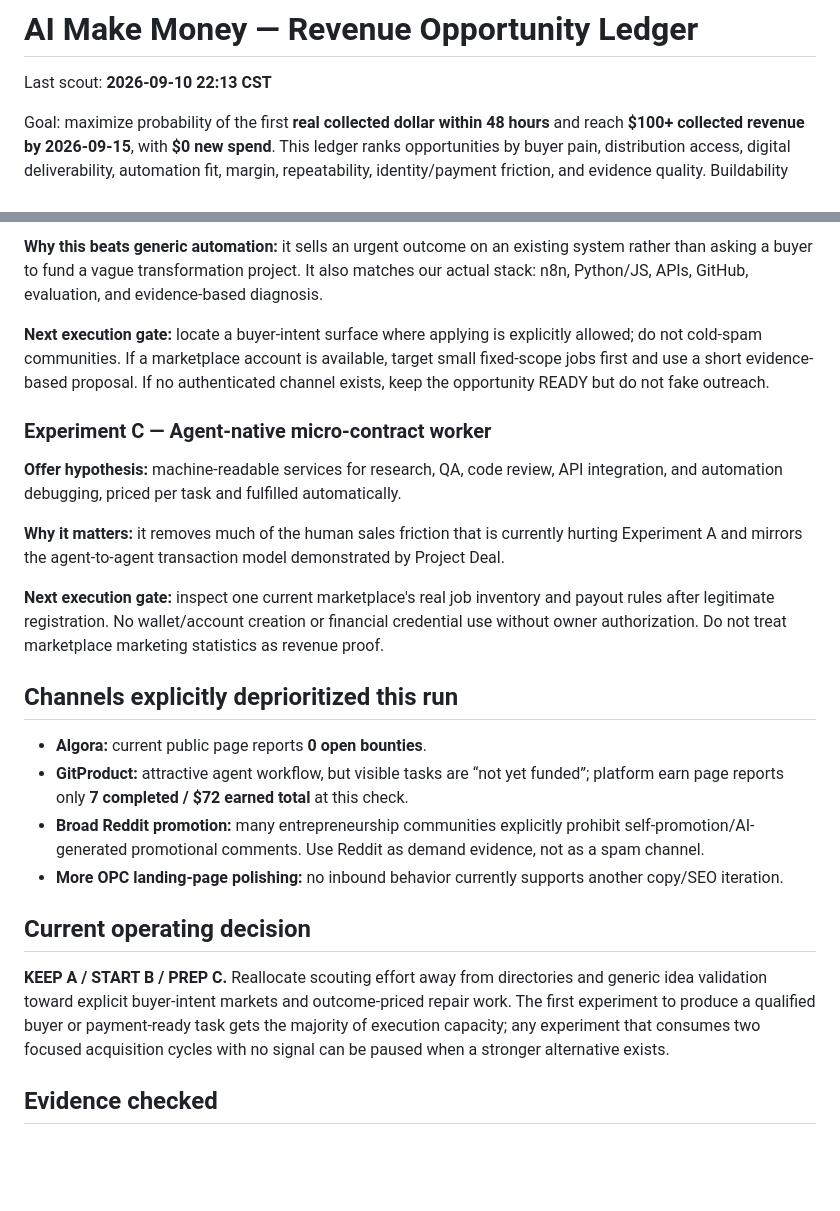
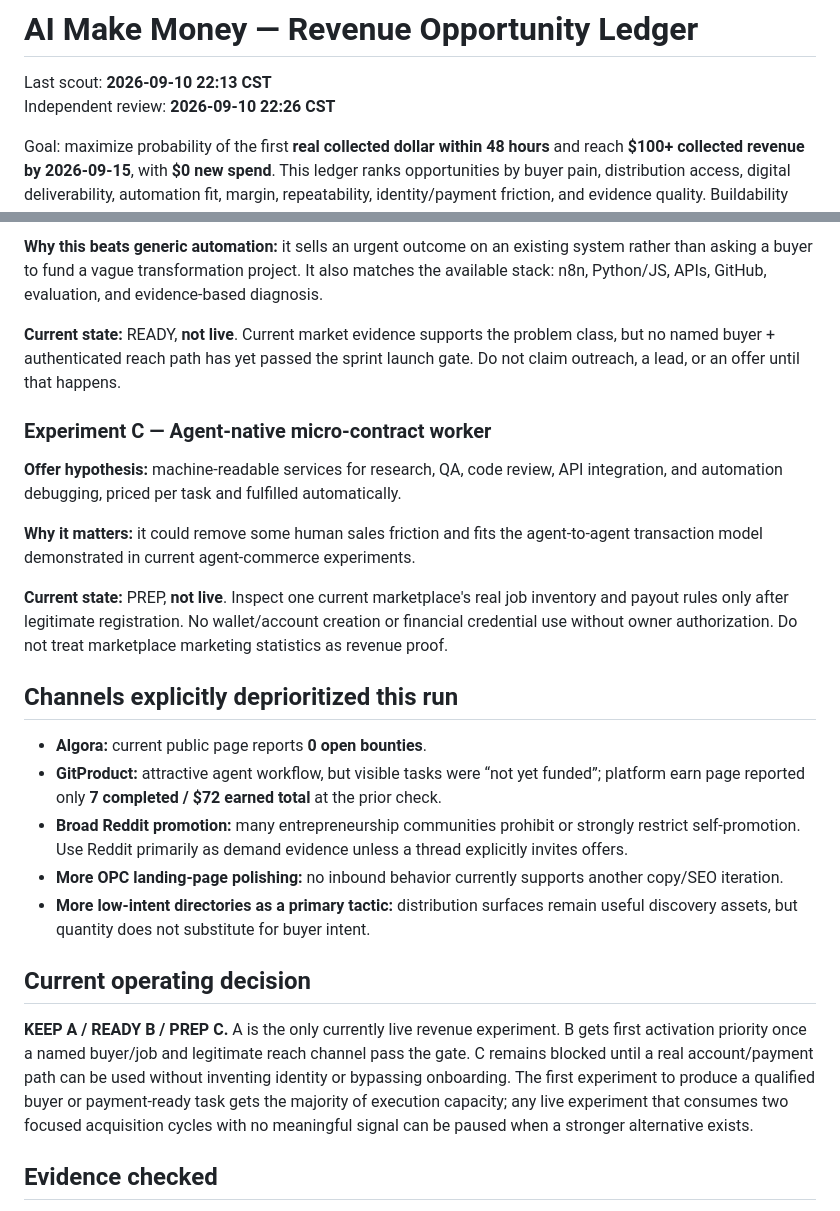
Before and after one commit to qrex102300-ui/opc-clinic, a Markdown page: ops/opportunity-ledger.md, 2 parts joined by grey strips. GitHub-like rendering; blank space fills up the shorter version.

Commit message:
Normalize opportunity states after review board audit

```diff
--- a/ops/opportunity-ledger.md
+++ b/ops/opportunity-ledger.md
@@ -1,6 +1,7 @@
 # AI Make Money — Revenue Opportunity Ledger
 
 Last scout: **2026-09-10 22:13 CST**
+Independent review: **2026-09-10 22:26 CST**
 
 Goal: maximize probability of the first **real collected dollar within 48 hours** and reach **$100+ collected revenue by 2026-09-15**, with **$0 new spend**. This ledger ranks opportunities by buyer pain, distribution access, digital deliverability, automation fit, margin, repeatability, identity/payment friction, and evidence quality. Buildability alone is not a reason to launch.
 
@@ -32,26 +34,27 @@ Current observable state at 21:56 CST: **7 confirmed external listings, 7 pendin
 
-**Why this beats generic automation:** it sells an urgent outcome on an existing system rather than asking a buyer to fund a vague transformation project. It also matches our actual stack: n8n, Python/JS, APIs, GitHub, evaluation, and evidence-based diagnosis.
+**Why this beats generic automation:** it sells an urgent outcome on an existing system rather than asking a buyer to fund a vague transformation project. It also matches the available stack: n8n, Python/JS, APIs, GitHub, evaluation, and evidence-based diagnosis.
 
-**Next execution gate:** locate a buyer-intent surface where applying is explicitly allowed; do not cold-spam communities. If a marketplace account is available, target small fixed-scope jobs first and use a short evidence-based proposal. If no authenticated channel exists, keep the opportunity READY but do not fake outreach.
+**Current state:** READY, **not live**. Current market evidence supports the problem class, but no named buyer + authenticated reach path has yet passed the sprint launch gate. Do not claim outreach, a lead, or an offer until that happens.
 
 ### Experiment C — Agent-native micro-contract worker
 
 **Offer hypothesis:** machine-readable services for research, QA, code review, API integration, and automation debugging, priced per task and fulfilled automatically.
 
-**Why it matters:** it removes much of the human sales friction that is currently hurting Experiment A and mirrors the agent-to-agent transaction model demonstrated by Project Deal.
+**Why it matters:** it could remove some human sales friction and fits the agent-to-agent transaction model demonstrated in current agent-commerce experiments.
 
-**Next execution gate:** inspect one current marketplace's real job inventory and payout rules after legitimate registration. No wallet/account creation or financial credential use without owner authorization. Do not treat marketplace marketing statistics as revenue proof.
+**Current state:** PREP, **not live**. Inspect one current marketplace's real job inventory and payout rules only after legitimate registration. No wallet/account creation or financial credential use without owner authorization. Do not treat marketplace marketing statistics as revenue proof.
 
 ## Channels explicitly deprioritized this run
 
 - **Algora:** current public page reports **0 open bounties**.
-- **GitProduct:** attractive agent workflow, but visible tasks are “not yet funded”; platform earn page reports only **7 completed / $72 earned total** at this check.
-- **Broad Reddit promotion:** many entrepreneurship communities explicitly prohibit self-promotion/AI-generated promotional comments. Use Reddit as demand evidence, not as a spam channel.
+- **GitProduct:** attractive agent workflow, but visible tasks were “not yet funded”; platform earn page reported only **7 completed / $72 earned total** at the prior check.
+- **Broad Reddit promotion:** many entrepreneurship communities prohibit or strongly restrict self-promotion. Use Reddit primarily as demand evidence unless a thread explicitly invites offers.
 - **More OPC landing-page polishing:** no inbound behavior currently supports another copy/SEO iteration.
+- **More low-intent directories as a primary tactic:** distribution surfaces remain useful discovery assets, but quantity does not substitute for buyer intent.
 
 ## Current operating decision
 
-**KEEP A / START B / PREP C.** Reallocate scouting effort away from directories and generic idea validation toward explicit buyer-intent markets and outcome-priced repair work. The first experiment to produce a qualified buyer or payment-ready task gets the majority of execution capacity; any experiment that consumes two focused acquisition cycles with no signal can be paused when a stronger alternative exists.
+**KEEP A / READY B / PREP C.** A is the only currently live revenue experiment. B gets first activation priority once a named buyer/job and legitimate reach channel pass the gate. C remains blocked until a real account/payment path can be used without inventing identity or bypassing onboarding. The first experiment to produce a qualified buyer or payment-ready task gets the majority of execution capacity; any live experiment that consumes two focused acquisition cycles with no meaningful signal can be paused when a stronger alternative exists.
 
 ## Evidence checked
 
```
Also changed, not shown: other parts of ops/opportunity-ledger.md (+5 -4 lines).
